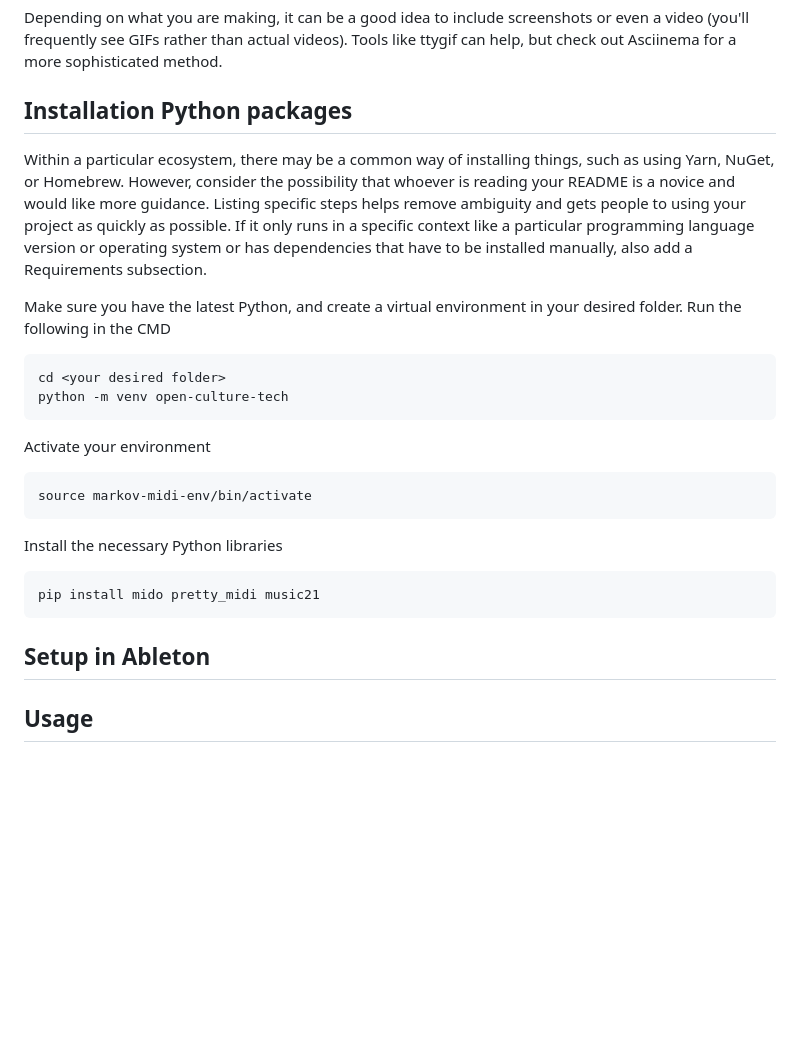
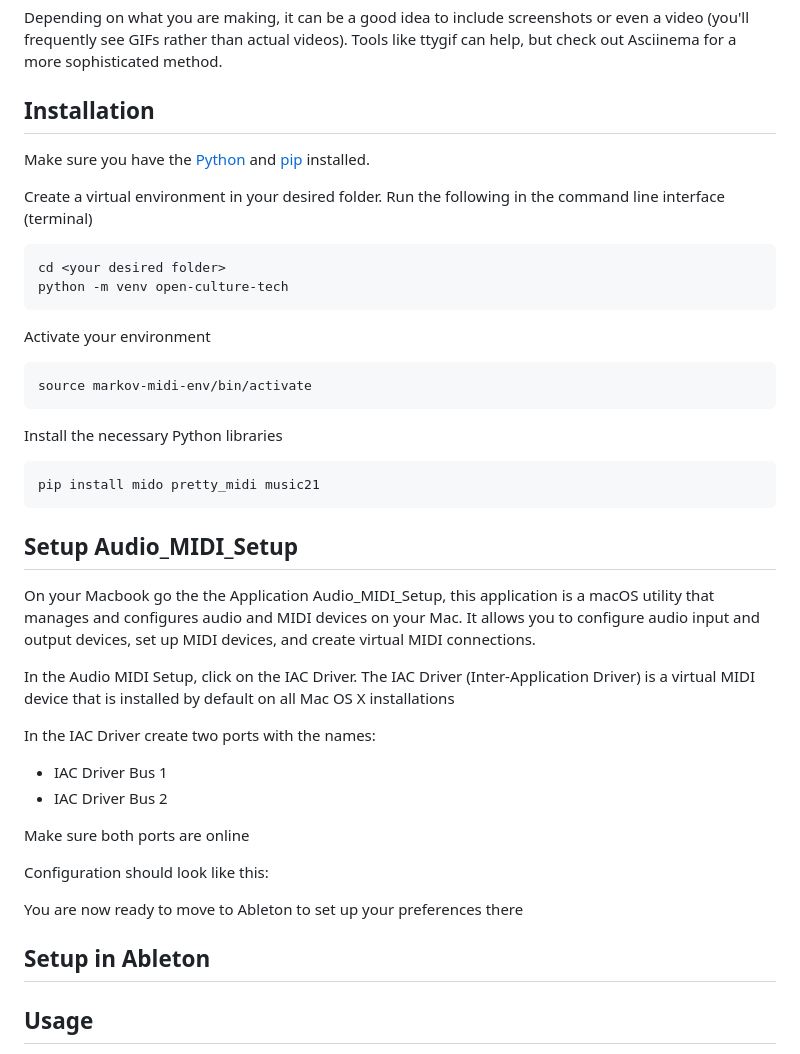
Before and after one commit to ThunderboomRecords/signal-interference-, a Markdown page: README.md, the part around the change. GitHub-like rendering; blank space fills up the shorter version.

Commit message:
chore: added README

````diff
--- a/README.md
+++ b/README.md
@@ -64,10 +64,10 @@ On some READMEs, you may see small images that convey metadata, such as whether
 ## Visuals
 Depending on what you are making, it can be a good idea to include screenshots or even a video (you'll frequently see GIFs rather than actual videos). Tools like ttygif can help, but check out Asciinema for a more sophisticated method.
 
-## Installation Python packages
-Within a particular ecosystem, there may be a common way of installing things, such as using Yarn, NuGet, or Homebrew. However, consider the possibility that whoever is reading your README is a novice and would like more guidance. Listing specific steps helps remove ambiguity and gets people to using your project as quickly as possible. If it only runs in a specific context like a particular programming language version or operating system or has dependencies that have to be installed manually, also add a Requirements subsection.
+## Installation
+Make sure you have the [Python](https://www.python.org/downloads/) and [pip](https://pypi.org/project/pip/) installed.
 
-Make sure you have the latest Python, and create a virtual environment in your desired folder. Run the following in the CMD
+Create a virtual environment in your desired folder. Run the following in the command line interface (terminal)
 
 ```
 cd <your desired folder>
@@ -84,7 +84,23 @@ Install the necessary Python libraries
 pip install mido pretty_midi music21
 ```
 
+## Setup Audio_MIDI_Setup
+On your Macbook go the the Application Audio_MIDI_Setup, this application is a macOS utility that manages and configures audio and MIDI devices on your Mac. It allows you to configure audio input and output devices, set up MIDI devices, and create virtual MIDI connections.
+
+In the Audio MIDI Setup, click on the IAC Driver. The IAC Driver (Inter-Application Driver) is a virtual MIDI device that is installed by default on all Mac OS X installations
+
+In the IAC Driver create two ports with the names:
+- IAC Driver Bus 1
+- IAC Driver Bus 2
+
+Make sure both ports are online
+
+Configuration should look like this:
+
+You are now ready to move to Ableton to set up your preferences there
+
 ## Setup in Ableton
+
 
 ## Usage
 Use examples liberally, and show the expected output if you can. It's helpful to have inline the smallest example of usage that you can demonstrate, while providing links to more sophisticated examples if they are too long to reasonably include in the README.
````
